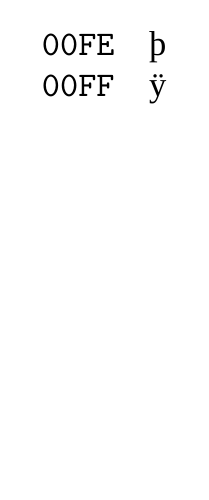
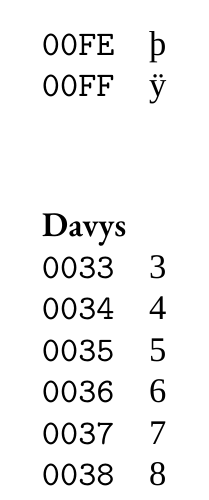
Before and after one commit to cc-translators/sagesse, a LaTeX document (ornaments.tex): part of page 2 of 2, cut so that both start at the same text, the shorter picture padded with empty space. Compiled offline with XeLaTeX; a missing font is replaced by an installed copy or a similar font.

Commit message:
Add davys

```diff
--- a/ornaments.tex
+++ b/ornaments.tex
@@ -100,4 +100,20 @@
 \printchar{00FF}
 
 
+\setfont[Scale=10]{Davys}
+
+\printchar{0033}
+
+\printchar{0034}
+
+\printchar{0035}
+
+\printchar{0036}
+
+\printchar{0037}
+
+\printchar{0038}
+
+
+
 \end{document}
```
